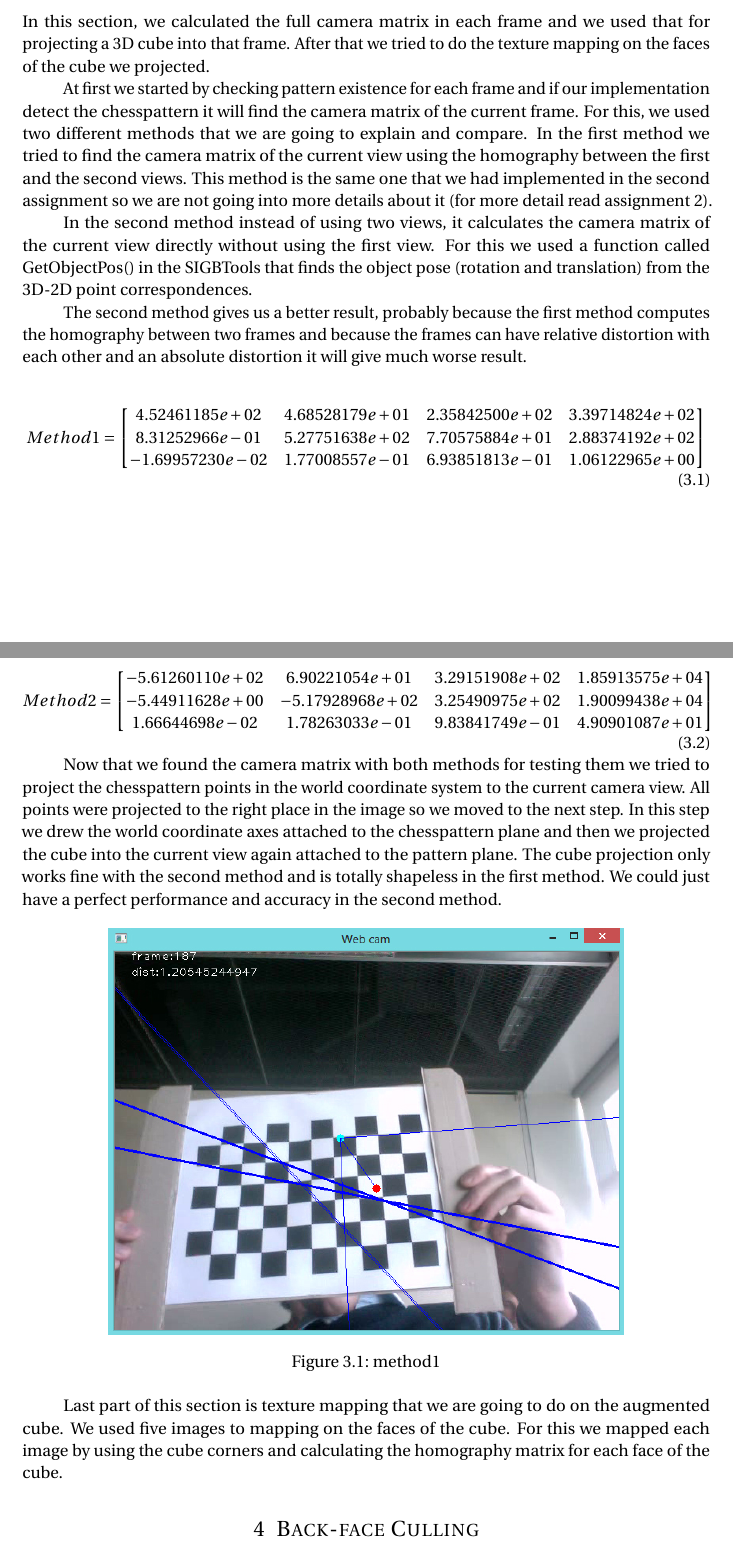
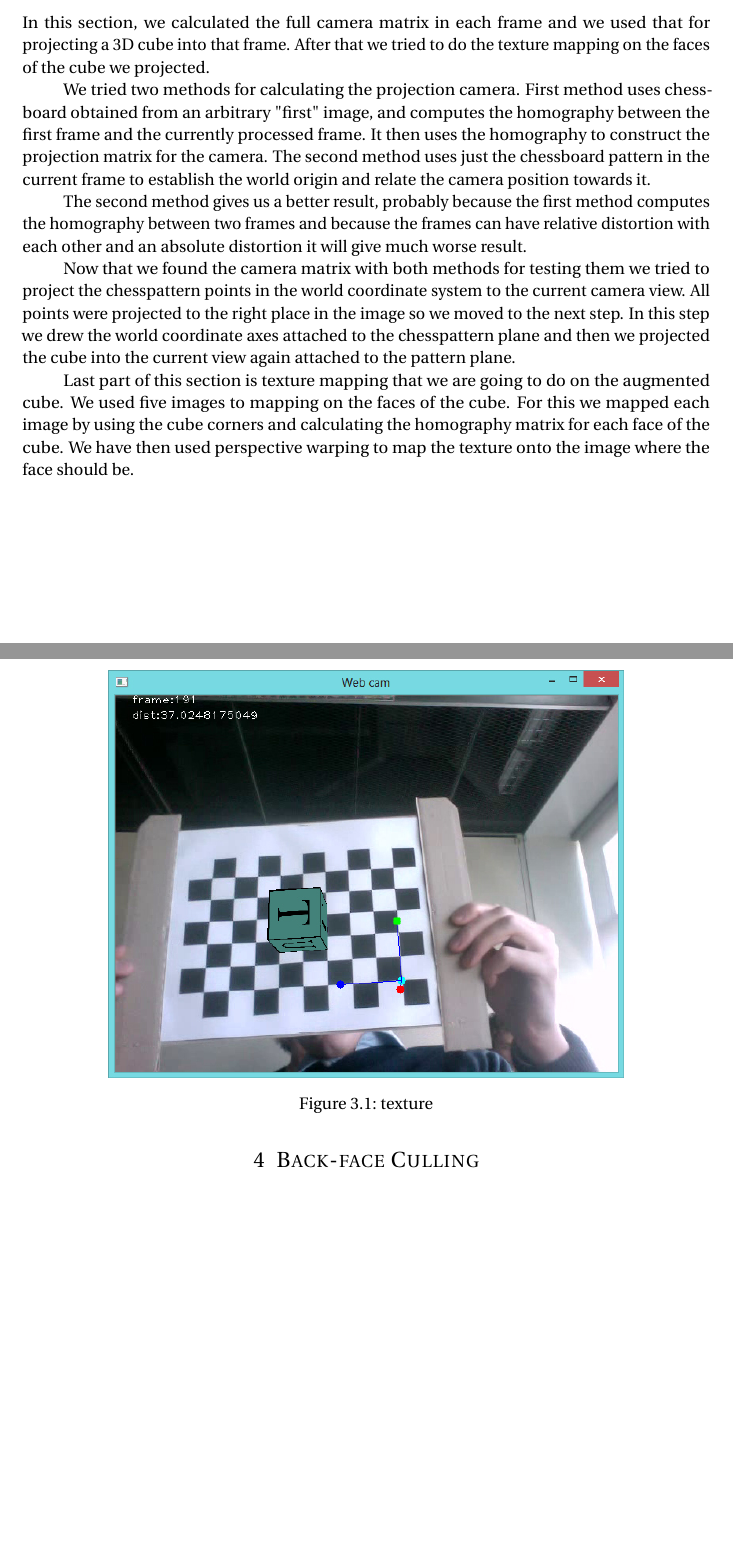
Before and after one commit to mirosval/SIGB3, a LaTeX document (Report/Handin3.tex, which reads Report/Handin3/AugmentedCube.tex): two parts of pages 3 and 4 of 6 before the commit and two parts of pages 3 and 4 of 5 after it, joined at a grey line, cut so that both start at the same text, the shorter picture padded with empty space. Compiled offline with pdfLaTeX.

Commit message:
update report

```diff
--- a/Report/Handin3/AugmentedCube.tex
+++ b/Report/Handin3/AugmentedCube.tex
@@ -1,37 +1,10 @@
 \section{Augmented Cube}
 In this section, we calculated the full camera matrix in each frame and we used that for projecting a 3D cube into that frame. After that we tried to do the texture mapping on the faces of the cube we projected.
 
-At first we started by checking pattern existence for each frame and if our implementation detect the chesspattern it will ﬁnd the camera matrix of the current frame. For this, we used two different methods that we are going to explain and compare. In the first method we tried to find the camera matrix of the current view using the homography between the first and the second views. This method is the same one that we had implemented in the second assignment so we are not going into more details about it (for more detail read assignment 2).
-
-In the second method instead of using two views, it calculates the camera matrix of the current view directly without using the first view. For this we used a function called GetObjectPos() in the SIGBTools that ﬁnds the object pose (rotation and translation) from the 3D-2D point correspondences.
+We tried two methods for calculating the projection camera. First method uses chessboard obtained from an arbitrary "first" image, and computes the homography between the first frame and the currently processed frame. It then uses the homography to construct the projection matrix for the camera. The second method uses just the chessboard pattern in the current frame to establish the world origin and relate the camera position towards it.
 
 The second method gives us a better result, probably because the first method computes the homography between two frames and because the frames can have relative distortion with each other and an absolute distortion it will give much worse result.
 
-\begin{equation}
-Method 1 =
-  	\begin{bmatrix}
-			4.52461185e+02 &  4.68528179e+01 &  2.35842500e+02 &  3.39714824e+02 \\
-			8.31252966e-01 &  5.27751638e+02 &  7.70575884e+01 &  2.88374192e+02 \\
-			-1.69957230e-02 &  1.77008557e-01 &  6.93851813e-01 &  1.06122965e+00
-		\end{bmatrix}
-		\label{eq:cameramatrix1}
-\end{equation}
+Now that we found the camera matrix with both methods for testing them we tried to project the chesspattern points in the world coordinate system to the current camera view. All points were projected to the right place in the image so we moved to the next step.
+In this step we drew the world coordinate axes attached to the chesspattern plane and then we projected the cube into the current view again attached to the pattern plane.
 
-\begin{equation}
-Method 2 =
-		\begin{bmatrix}
-			-5.61260110e+02 &  6.90221054e+01 &  3.29151908e+02 &  1.85913575e+04 \\
-			-5.44911628e+00 & -5.17928968e+02 &  3.25490975e+02 &  1.90099438e+04 \\
-			1.66644698e-02 &  1.78263033e-01 &  9.83841749e-01 &  4.90901087e+01
-		\end{bmatrix}
-		\label{eq:cameramatrix2}
-\end{equation}
-
-Now that we found the camera matrix with both methods for testing them we tried to project the chesspattern points in the world coordinate system to the current camera view. All points were projected to the right place in the image so we moved to the next step.
-In this step we drew the world coordinate axes attached to the chesspattern plane and then we projected the cube into the current view again attached to the pattern plane. The cube projection only works fine with the second method and is totally shapeless in the first method. We could just have a perfect performance and accuracy in the second method.
-
-
- \begin{figure}[h!]
-	\centering
-	\includegraphics[width=11cm]{Handin3/images/method1.jpg}
-	\caption{method1}
@@ -44,7 +11,4 @@ In this step we drew the world coordinate axes attached to the chesspattern plan
-	\label{fig:method2}
-\end{figure}
-
-Last part of this section is texture mapping that we are going to do on the augmented cube. We used five images to mapping on the faces of the cube. For this we mapped each image by using the cube corners and calculating the homography matrix for each face of the cube.
+Last part of this section is texture mapping that we are going to do on the augmented cube. We used five images to mapping on the faces of the cube. For this we mapped each image by using the cube corners and calculating the homography matrix for each face of the cube. We have then used perspective warping to map the texture onto the image where the face should be.
 
  \begin{figure}[h!]
 	\centering
```
Also changed, not shown: Report/Handin3/intro.tex (+2 -2 lines), Report/Handin3/AugmentedCube.tex (6 more changed lines), 1 other file.
